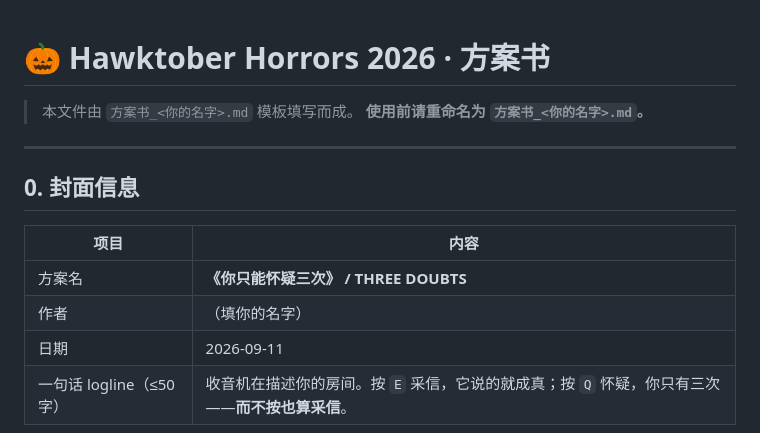
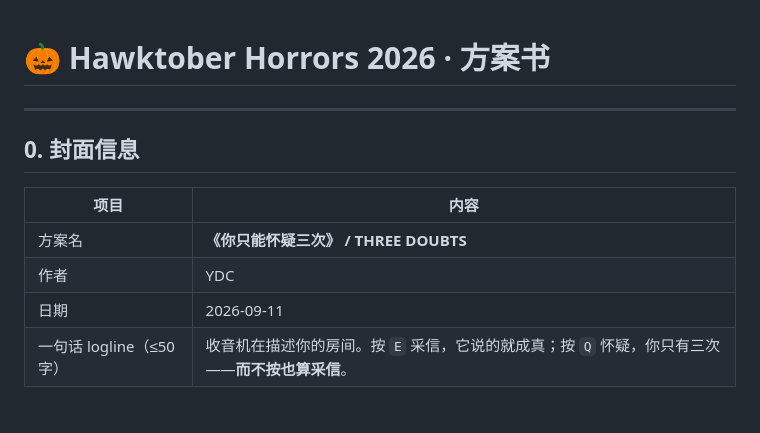
Before and after one commit to LittleYang879/hawktober-horrors-2026, a Markdown page: proposals/three-doubts.md, the part around the change. GitHub-like rendering; blank space fills up the shorter version.

```diff
--- a/proposals/three-doubts.md
+++ b/proposals/three-doubts.md
@@ -1,7 +1,4 @@
 # 🎃 Hawktober Horrors 2026 · 方案书
-
-> 本文件由 `方案书_<你的名字>.md` 模板填写而成。
-> **使用前请重命名为 `方案书_<你的名字>.md`。**
 
 ---
 
@@ -10,7 +7,7 @@
 | 项目 | 内容 |
 |---|---|
 | 方案名 | **《你只能怀疑三次》 / THREE DOUBTS** |
-| 作者 | （填你的名字） |
+| 作者 | YDC |
 | 日期 | 2026-09-11 |
 | 一句话 logline（≤50 字） | 收音机在描述你的房间。按 `E` 采信，它说的就成真；按 `Q` 怀疑，你只有三次——**而不按也算采信**。 |
 
```
